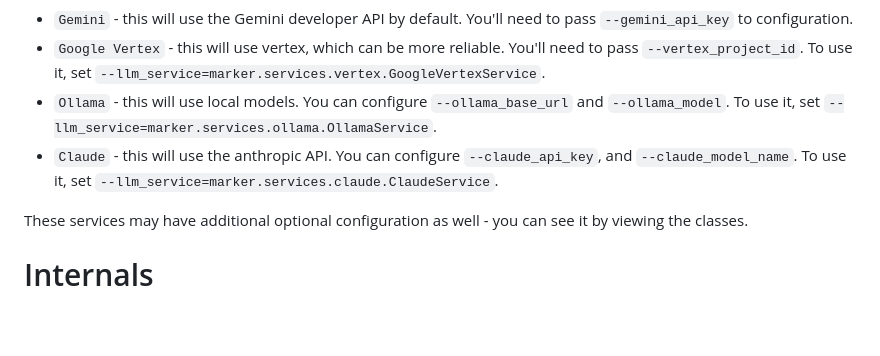
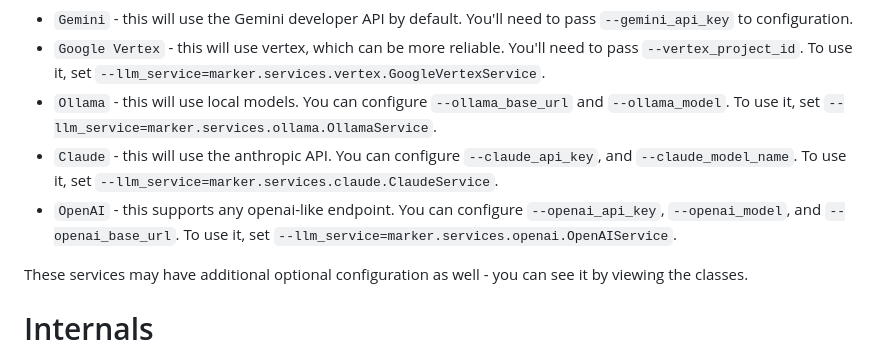
Before and after one commit to AIH-Infra/aih-contexture, a Markdown page: README.md, the part around the change. GitHub-like rendering; blank space fills up the shorter version.

```diff
--- a/README.md
+++ b/README.md
@@ -328,6 +328,7 @@ When running with the `--use_llm` flag, you have a choice of services you can us
 - `Google Vertex` - this will use vertex, which can be more reliable.  You'll need to pass `--vertex_project_id`.  To use it, set `--llm_service=marker.services.vertex.GoogleVertexService`.
 - `Ollama` - this will use local models.  You can configure `--ollama_base_url` and `--ollama_model`. To use it, set `--llm_service=marker.services.ollama.OllamaService`.
 - `Claude` - this will use the anthropic API.  You can configure `--claude_api_key`, and `--claude_model_name`.  To use it, set `--llm_service=marker.services.claude.ClaudeService`.
+- `OpenAI` - this supports any openai-like endpoint. You can configure `--openai_api_key`, `--openai_model`, and `--openai_base_url`. To use it, set `--llm_service=marker.services.openai.OpenAIService`.
 
 These services may have additional optional configuration as well - you can see it by viewing the classes.
 
```
